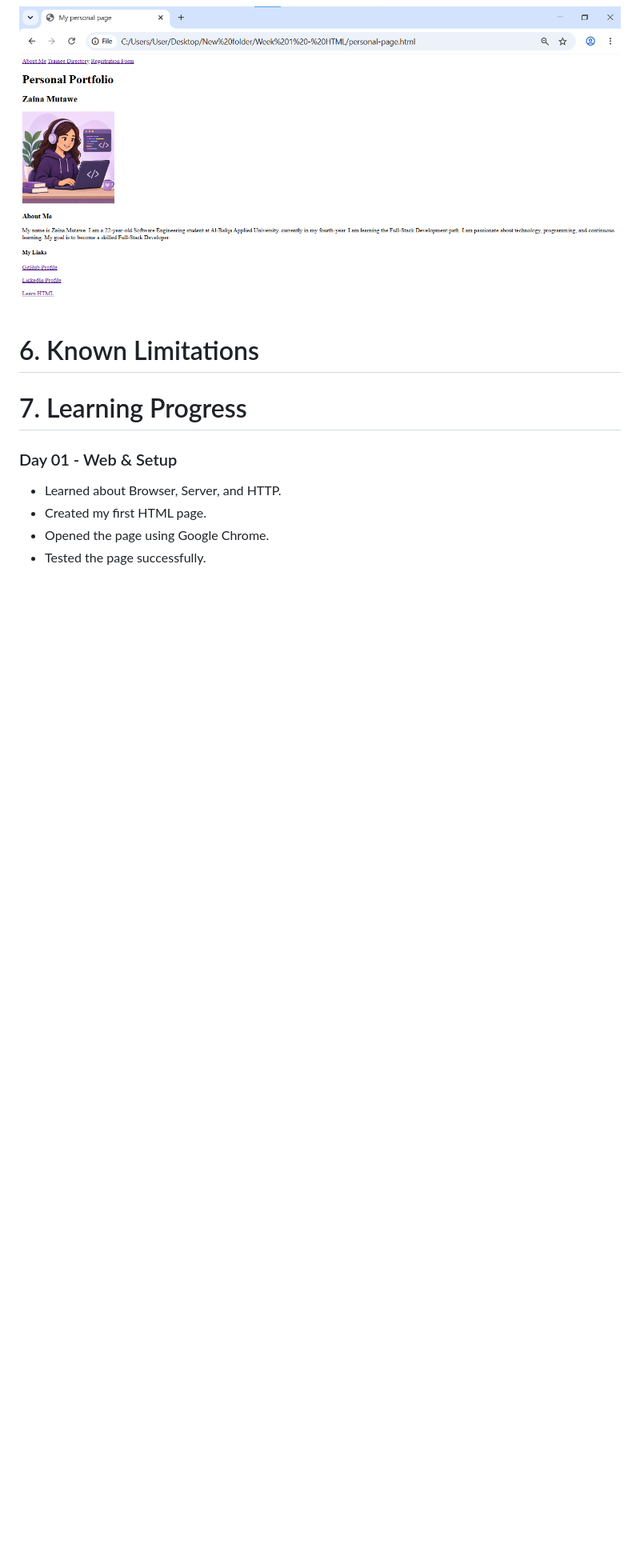
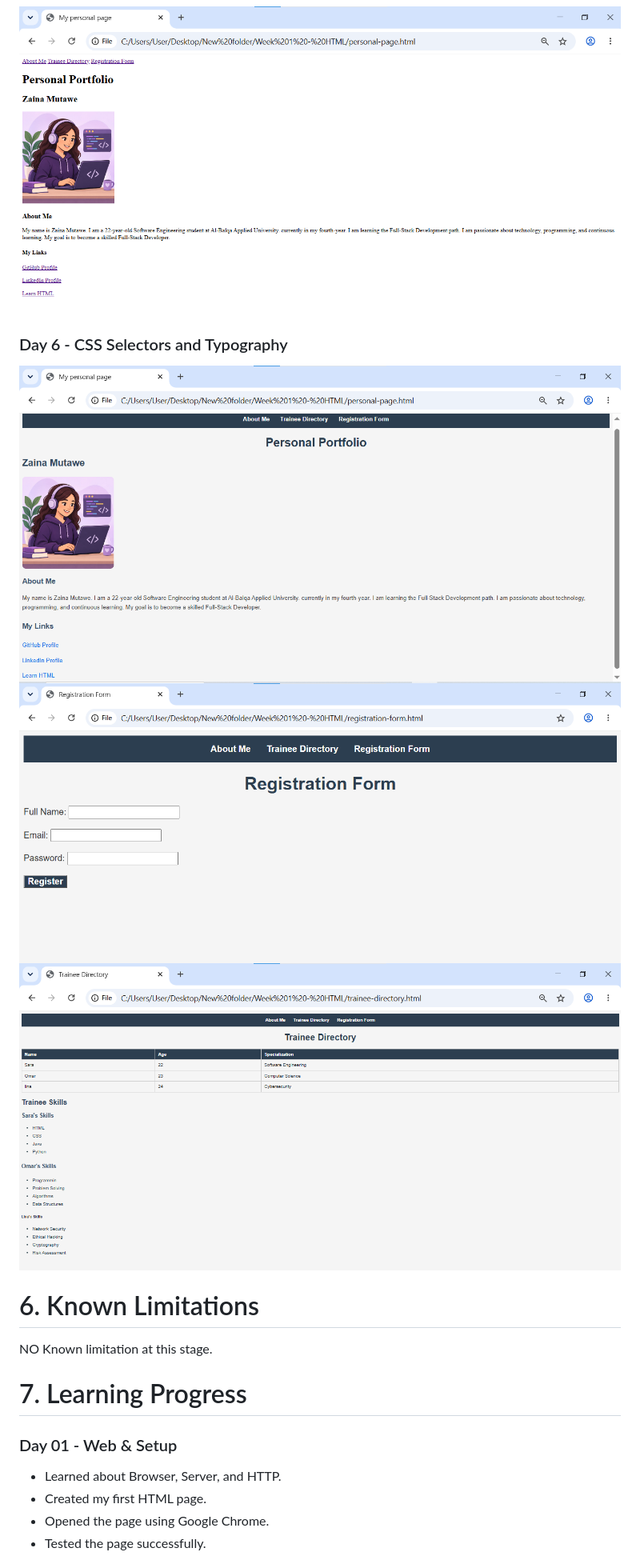
Before and after one commit to zainamutawe/week-1-html-portfolio, a Markdown page: README.md, the part around one of its changes. Shown at 80% size. Rendered like a GitHub page; pictures changed too: Week 2 - CSS/images/day-06-personal-page.png (added), Week 2 - CSS/images/day-06-registration-form.png (added), Week 2 - CSS/images/day-06-trainee-directory.png (added); blank space fills up the shorter version.

Commit message:
Complete Day 6 CSS selectors and typography

```diff
--- a/README.md
+++ b/README.md
@@ -56,8 +69,13 @@ Week 1 - HTML/
 ## Day 5 - Final HTML Portfolio
 ![Day 5 Portfolio](images/day-05-portfolio.png)
 
+### Day 6 - CSS Selectors and Typography
+![Day 6 - Personal Page](Week%202%20-%20CSS/images/day-06-personal-page.png)
+![Day 6 - Registration Form](Week%202%20-%20CSS/images/day-06-registration-form.png)
+![Day 6 - Trainee Directory](Week%202%20-%20CSS/images/day-06-trainee-directory.png)
+
 # 6. Known Limitations
-
+NO Known limitation at this stage.
 
 # 7. Learning Progress
 
```
Also changed, not shown: other parts of README.md (+27 -5 lines), Week 2 - CSS/notes/day-06-notes.md (added, +34 -0 lines), 4 other files.
